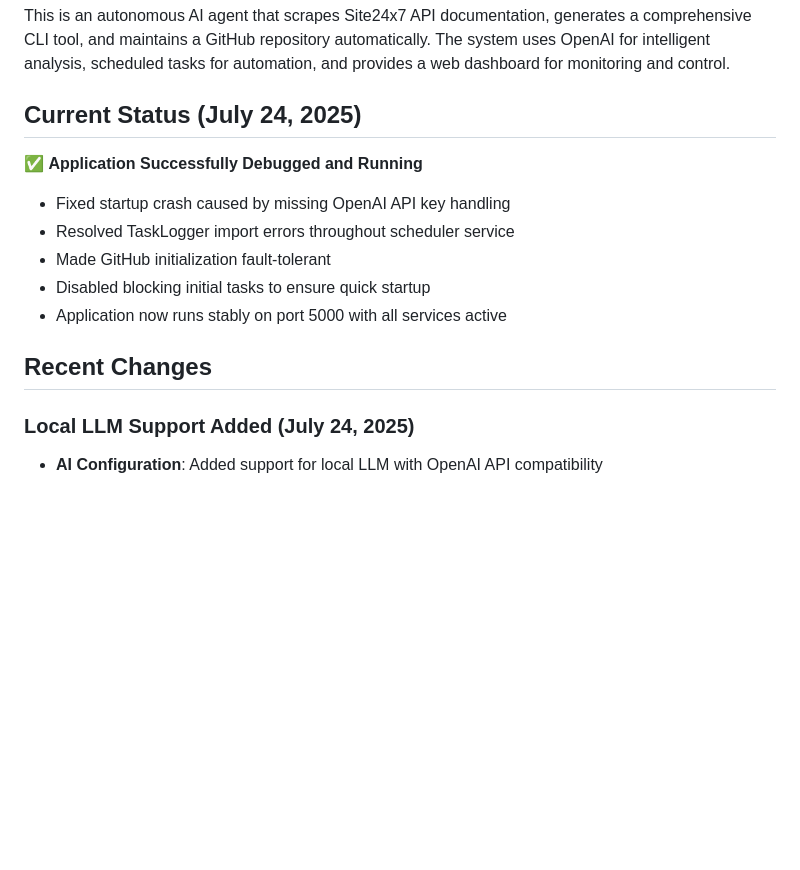
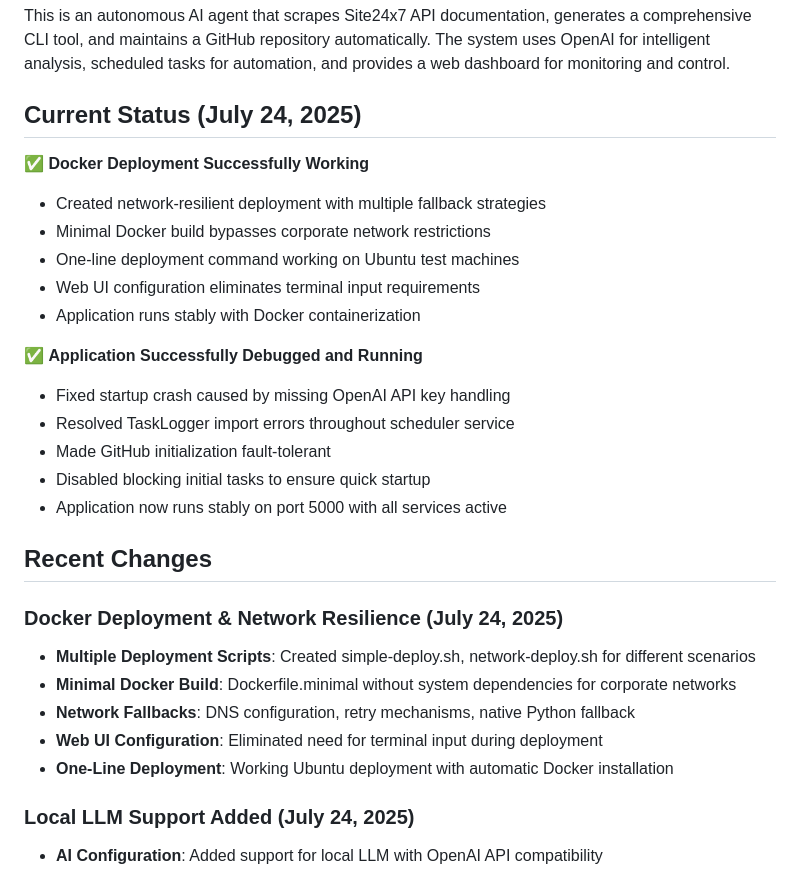
Before and after one commit to pragadheeshtamilarasan/site24x7-cli-ai-agent, a Markdown page: replit.md, the part around the change. Drawn GitHub-style; blank space fills up the shorter version.

```diff
--- a/replit.md
+++ b/replit.md
@@ -5,6 +5,13 @@
 This is an autonomous AI agent that scrapes Site24x7 API documentation, generates a comprehensive CLI tool, and maintains a GitHub repository automatically. The system uses OpenAI for intelligent analysis, scheduled tasks for automation, and provides a web dashboard for monitoring and control.
 
 ## Current Status (July 24, 2025)
+
+✅ **Docker Deployment Successfully Working**
+- Created network-resilient deployment with multiple fallback strategies
+- Minimal Docker build bypasses corporate network restrictions
+- One-line deployment command working on Ubuntu test machines
+- Web UI configuration eliminates terminal input requirements
+- Application runs stably with Docker containerization
 
 ✅ **Application Successfully Debugged and Running**
 - Fixed startup crash caused by missing OpenAI API key handling
@@ -14,6 +21,13 @@ This is an autonomous AI agent that scrapes Site24x7 API documentation, generate
 - Application now runs stably on port 5000 with all services active
 
 ## Recent Changes
+
+### Docker Deployment & Network Resilience (July 24, 2025)
+- **Multiple Deployment Scripts**: Created simple-deploy.sh, network-deploy.sh for different scenarios
+- **Minimal Docker Build**: Dockerfile.minimal without system dependencies for corporate networks
+- **Network Fallbacks**: DNS configuration, retry mechanisms, native Python fallback
+- **Web UI Configuration**: Eliminated need for terminal input during deployment
+- **One-Line Deployment**: Working Ubuntu deployment with automatic Docker installation
 
 ### Local LLM Support Added (July 24, 2025)
 - **AI Configuration**: Added support for local LLM with OpenAI API compatibility
```
